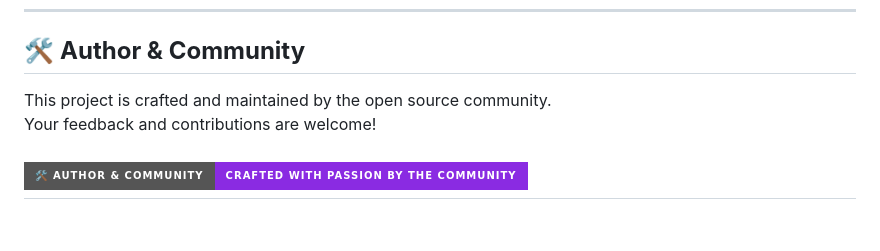
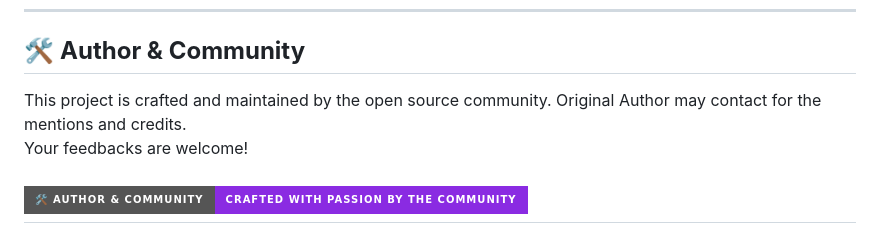
Before and after one commit to kunal202426/Devops-project, a Markdown page: README.md, the part around the change. Rendered like a GitHub page; badges without logos.

Commit message:
Clarify author credits and feedback in README

```diff
--- a/README.md
+++ b/README.md
@@ -181,8 +181,8 @@ For comprehensive AWS-specific projects and hands-on learning experiences, visit
 ## 🛠️ **Author & Community**
 
 
-This project is crafted and maintained by the open source community.
-Your feedback and contributions are welcome!
+This project is crafted and maintained by the open source community. Original Author may contact for the mentions and credits.
+Your feedbacks are welcome!
 
 ![Author Badge](https://img.shields.io/badge/🛠️%20Author%20&%20Community-Crafted%20with%20Passion%20by%20the%20Community-8a2be2?style=for-the-badge&logo=github&logoColor=white)
 ---
```
